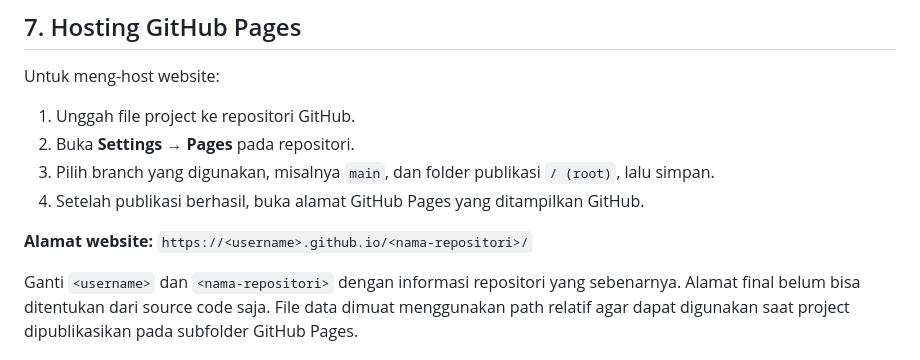
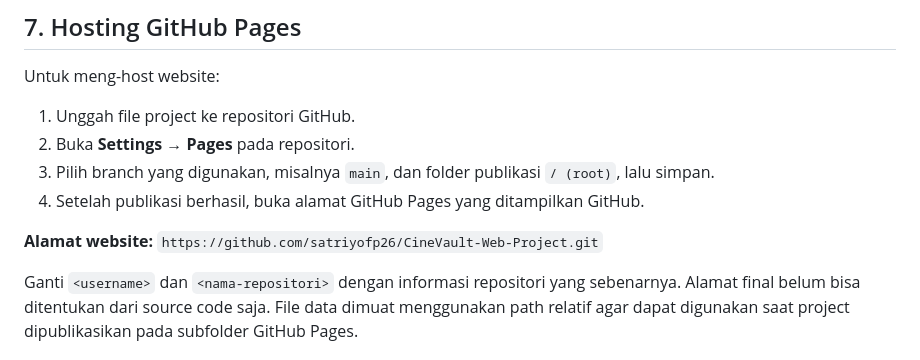
Before and after one commit to satriyofp26/CineVault-Web-Project, a Markdown page: README.md, the part around the change. Rendered like a GitHub page.

Commit message:
Fix GitHub Pages URL format in README
Update GitHub Pages URL in README file.

```diff
--- a/README.md
+++ b/README.md
@@ -117,7 +117,7 @@ Untuk meng-host website:
 3. Pilih branch yang digunakan, misalnya `main`, dan folder publikasi `/ (root)`, lalu simpan.
 4. Setelah publikasi berhasil, buka alamat GitHub Pages yang ditampilkan GitHub.
 
-**Alamat website:** `https://<username>.github.io/<nama-repositori>/`
+**Alamat website:** `https://github.com/satriyofp26/CineVault-Web-Project.git`
 
 Ganti `<username>` dan `<nama-repositori>` dengan informasi repositori yang sebenarnya. Alamat final belum bisa ditentukan dari source code saja. File data dimuat menggunakan path relatif agar dapat digunakan saat project dipublikasikan pada subfolder GitHub Pages.
 
```
